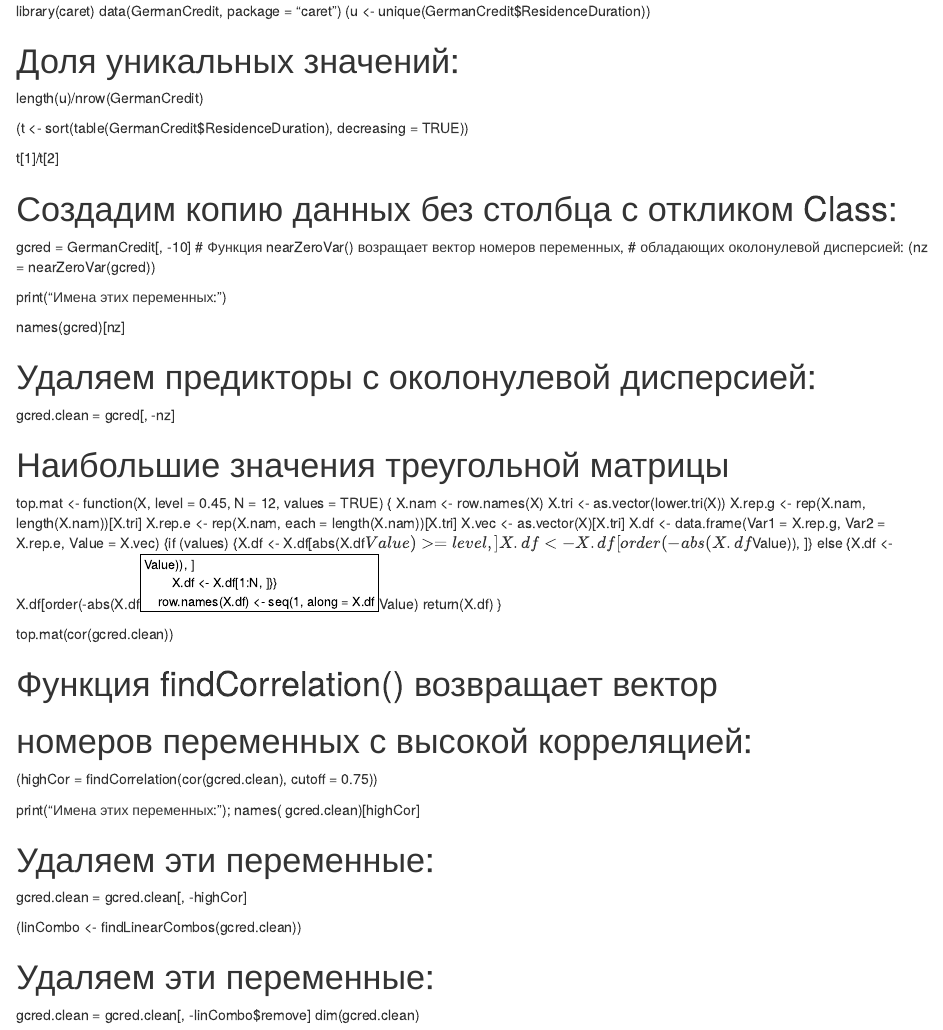
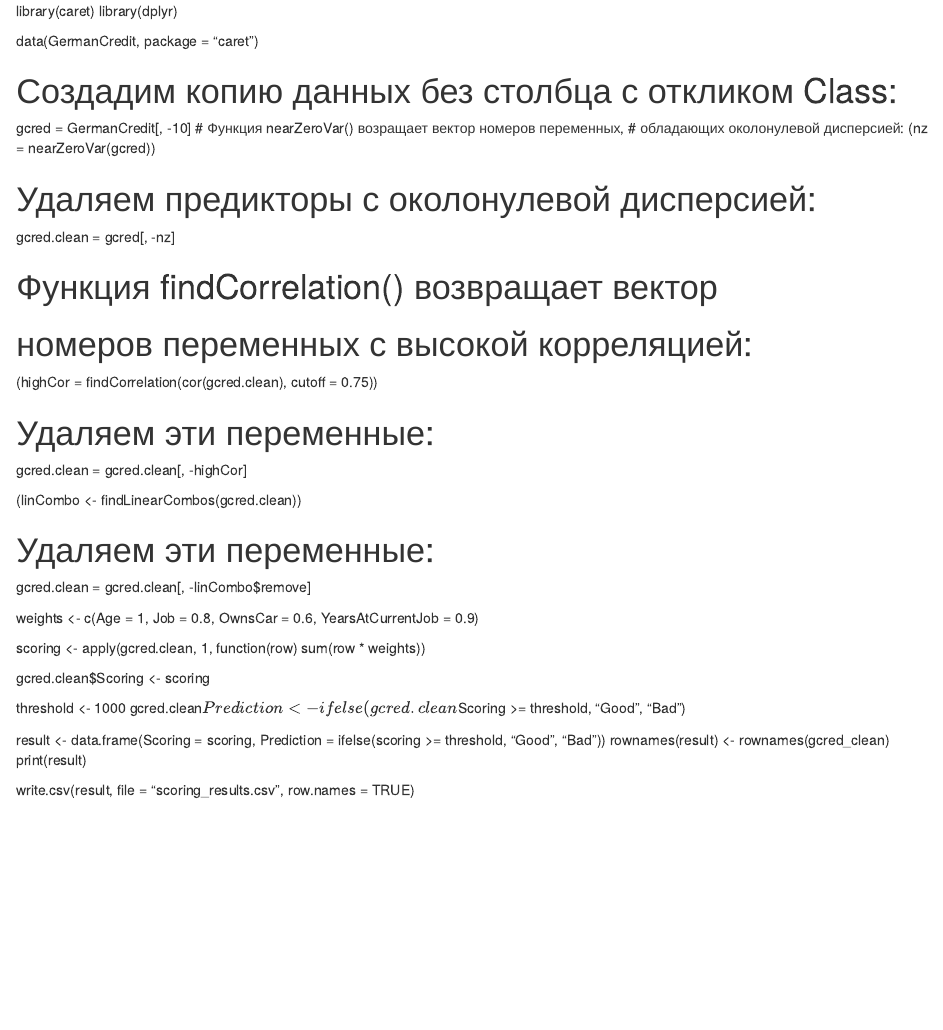
Before and after one commit to DS123MasterProgram2024/Hryhorenko, an R Markdown document (RGR.Rmd): the page in a window 1100 px wide, from its top. Rendered offline with R 4.5, knitr and Pandoc, with nearby package versions.

Commit message:
Add files via upload

```diff
--- a/RGR.Rmd
+++ b/RGR.Rmd
@@ -1,13 +1,7 @@
 library(caret)
+library(dplyr)
+
 data(GermanCredit, package = "caret")
-(u <- unique(GermanCredit$ResidenceDuration))
-
-# Доля уникальных значений:
-length(u)/nrow(GermanCredit)
-
-(t <- sort(table(GermanCredit$ResidenceDuration), decreasing = TRUE))
-
-t[1]/t[2]
 
 # Создадим копию данных без столбца с откликом Class:
 gcred = GermanCredit[, -10]
@@ -15,38 +9,12 @@ gcred = GermanCredit[, -10]
 # обладающих околонулевой дисперсией:
 (nz = nearZeroVar(gcred))
 
-print("Имена этих переменных:")
-
-names(gcred)[nz]
-
 # Удаляем предикторы с околонулевой дисперсией:
 gcred.clean = gcred[, -nz]
-
-# Наибольшие значения треугольной матрицы
-top.mat <- function(X, level = 0.45, N = 12, values = TRUE) {
-    X.nam <- row.names(X)
-    X.tri <- as.vector(lower.tri(X))
-    X.rep.g <- rep(X.nam, length(X.nam))[X.tri]
-    X.rep.e <- rep(X.nam, each = length(X.nam))[X.tri]
-    X.vec <- as.vector(X)[X.tri]
-    X.df <- data.frame(Var1 = X.rep.g, Var2 = X.rep.e, Value = X.vec)
-    {if (values)
-    {X.df <- X.df[abs(X.df$Value) >= level, ]
-    X.df <- X.df[order(-abs(X.df$Value)), ]}
-        else
-        {X.df <- X.df[order(-abs(X.df$Value)), ]
-        X.df <- X.df[1:N, ]}}
-    row.names(X.df) <- seq(1, along = X.df$Value)
-    return(X.df)
-}
-
-top.mat(cor(gcred.clean))
 
 # Функция findCorrelation() возвращает вектор
 # номеров переменных с высокой корреляцией:
 (highCor = findCorrelation(cor(gcred.clean), cutoff = 0.75))
-
-print("Имена этих переменных:"); names( gcred.clean)[highCor]
 
 # Удаляем эти переменные:
 gcred.clean =  gcred.clean[, -highCor]
@@ -55,4 +23,18 @@ gcred.clean =  gcred.clean[, -highCor]
 
 # Удаляем эти переменные:
 gcred.clean =  gcred.clean[, -linCombo$remove]
-dim(gcred.clean)
+
+weights <- c(Age = 1, Job = 0.8, OwnsCar = 0.6, YearsAtCurrentJob = 0.9)
+
+scoring <- apply(gcred.clean, 1, function(row) sum(row * weights))
+
+gcred.clean$Scoring <- scoring
+
+threshold <- 1000
+gcred.clean$Prediction <- ifelse(gcred.clean$Scoring >= threshold, "Good", "Bad")
+
+result <- data.frame(Scoring = scoring, Prediction = ifelse(scoring >= threshold, "Good", "Bad"))
+rownames(result) <- rownames(gcred_clean)
+print(result)
+
+write.csv(result, file = "scoring_results.csv", row.names = TRUE)
```
